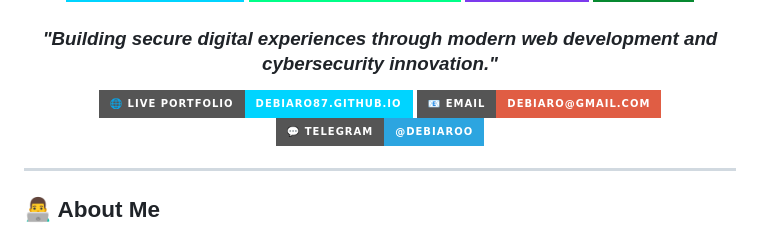
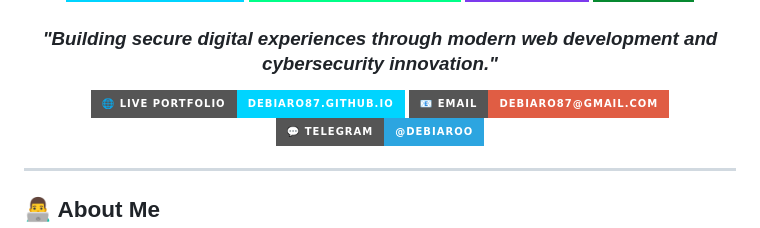
Before and after one commit to debiaro87/My_portifolio, a Markdown page: README.md, the part around the change. Drawn GitHub-style; badges without logos.

Commit message:
Update email link in README.md

```diff
--- a/README.md
+++ b/README.md
@@ -11,7 +11,7 @@
 ### *"Building secure digital experiences through modern web development and cybersecurity innovation."*
 
 [![Portfolio Live](https://img.shields.io/badge/🌐%20Live%20Portfolio-debiaro87.github.io-00d4ff?style=for-the-badge)](https://debiaro87.github.io)
-[![Email](https://img.shields.io/badge/📧%20Email-debiaro@gmail.com-red?style=for-the-badge)](mailto:debiaro87@gmail.com)
+[![Email](https://img.shields.io/badge/📧%20Email-debiaro87@gmail.com-red?style=for-the-badge)](mailto:debiaro87@gmail.com)
 [![Telegram](https://img.shields.io/badge/💬%20Telegram-@debiAroo-2CA5E0?style=for-the-badge&logo=telegram)](https://t.me/debiAroo)
 
 </div>
```
